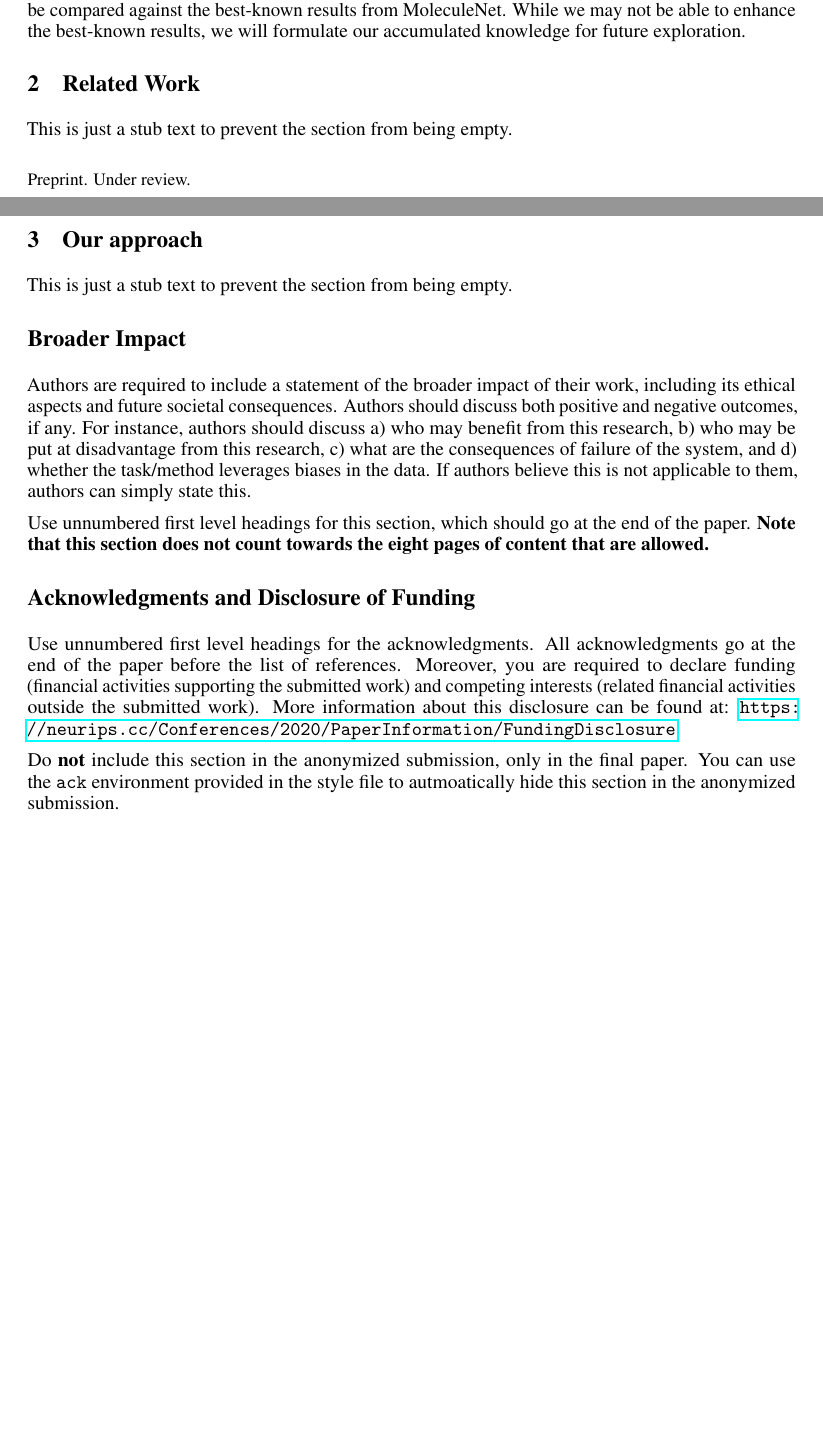
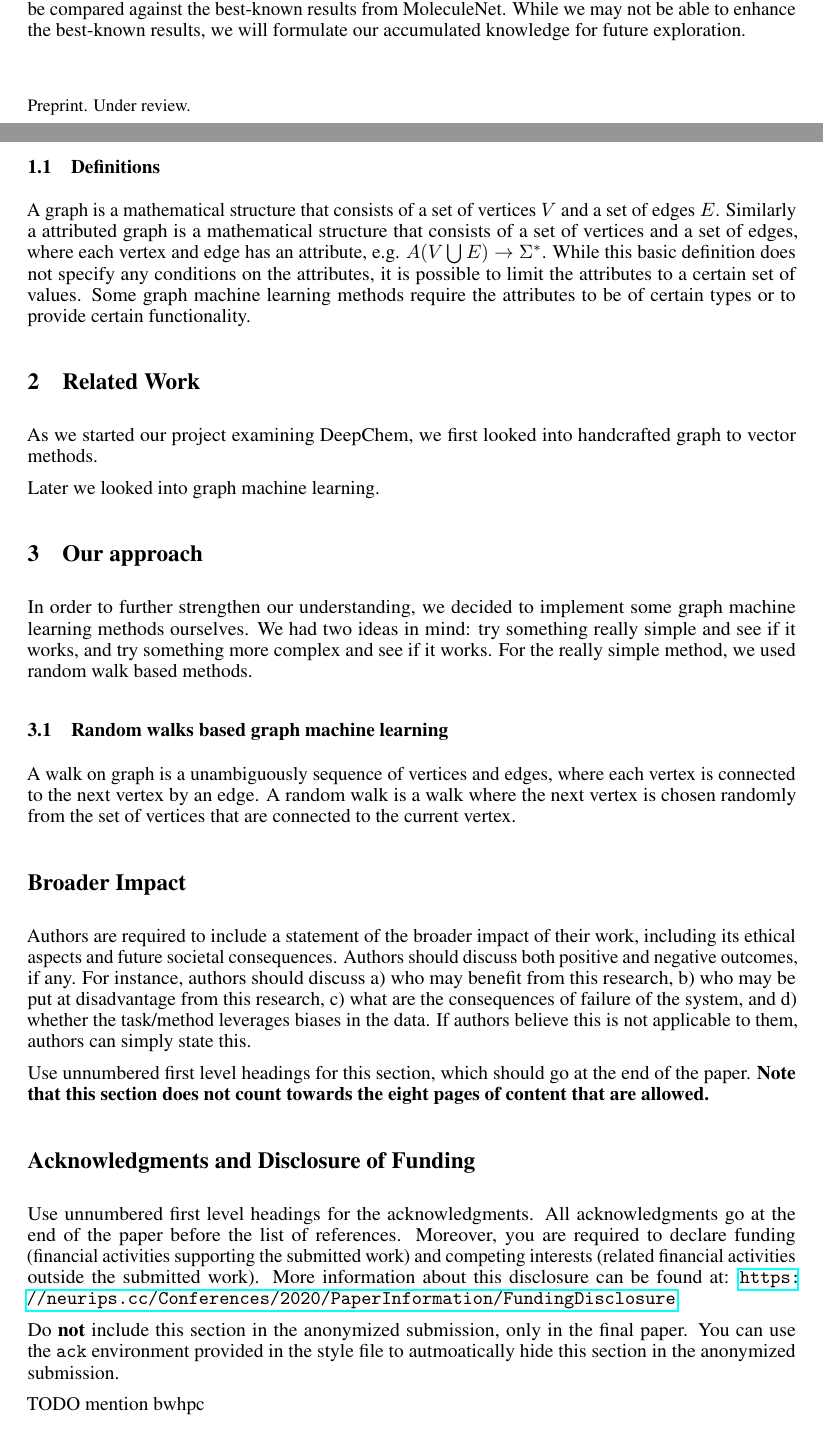
Before and after one commit to Jast38/ml-mol-sciences-report, a LaTeX paper (ml-mol-sciences-report.tex, which reads tex/border.tex, tex/introduction.tex, tex/our_approach.tex): two parts of pages 1 and 2 of 2 before the commit and two parts of pages 1 and 2 of 3 after it, joined at a grey line, cut so that both start at the same text, the shorter picture padded with empty space. Compiled offline with pdfLaTeX.

Commit message:
added content

```diff
--- a/ml-mol-sciences-report.tex
+++ b/ml-mol-sciences-report.tex
@@ -5,7 +5,7 @@
 \usepackage[preprint, nonatbib]{neurips_2020} % possible options are 'preprint' OR 'final'
 \usepackage{packages}
 
-\title{Formatting Instructions For NeurIPS 2020}
+\title{Bachelor Research Project: Graph Machine Learning}
 
 \author{%
   Jannick Stuby \\
--- a/tex/border.tex
+++ b/tex/border.tex
@@ -8,11 +8,13 @@ biases in the data. If authors believe this is not applicable to them, authors c
 Use unnumbered first level headings for this section, which should go at the end of the paper. {\bf Note that this section does not count towards the eight pages of content that are allowed.}
 
 \begin{ack}
-Use unnumbered first level headings for the acknowledgments. All acknowledgments
-go at the end of the paper before the list of references. Moreover, you are required to declare
-funding (financial activities supporting the submitted work) and competing interests (related financial activities outside the submitted work).
-More information about this disclosure can be found at: \url{https://neurips.cc/Conferences/2020/PaperInformation/FundingDisclosure}.
+    Use unnumbered first level headings for the acknowledgments. All acknowledgments
+    go at the end of the paper before the list of references. Moreover, you are required to declare
+    funding (financial activities supporting the submitted work) and competing interests (related financial activities outside the submitted work).
+    More information about this disclosure can be found at: \url{https://neurips.cc/Conferences/2020/PaperInformation/FundingDisclosure}.
 
 
-Do {\bf not} include this section in the anonymized submission, only in the final paper. You can use the \texttt{ack} environment provided in the style file to autmoatically hide this section in the anonymized submission.
+    Do {\bf not} include this section in the anonymized submission, only in the final paper. You can use the \texttt{ack} environment provided in the style file to autmoatically hide this section in the anonymized submission.
+
+    TODO mention bwhpc
 \end{ack}
--- a/tex/introduction.tex
+++ b/tex/introduction.tex
@@ -12,3 +12,10 @@ They tried a standardized approach for splitting their data, by creating more wa
 As the MoleculeNet paper was published in 2018, we try to find and use methods already used in other context but not in the paper.
 We will set up a dataset-to-metric model for each benchmark using new tools in four areas: splitters, featurizers, deep learning, and transfer learning.
 These results will be compared against the best-known results from MoleculeNet. While we may not be able to enhance the best-known results, we will formulate our accumulated knowledge for future exploration.
+
+\subsection{Definitions}
+
+A graph is a mathematical structure that consists of a set of vertices $V$ and a set of edges $E$.
+Similarly a attributed graph is a mathematical structure that consists of a set of vertices and a set of edges, where each vertex and edge has an attribute, e.g. $A(V \bigcup E) \to \Sigma^*$.
+While this basic definition does not specify any conditions on the attributes, it is possible to limit the attributes to a certain set of values.
+Some graph machine learning methods require the attributes to be of certain types or to provide certain functionality.
--- a/tex/our_approach.tex
+++ b/tex/our_approach.tex
@@ -1,3 +1,10 @@
 \section{Our approach}
 
-This is just a stub text to prevent the section from being empty.
+In order to further strengthen our understanding, we decided to implement some graph machine learning methods ourselves.
+We had two ideas in mind: try something really simple and see if it works, and try something more complex and see if it works.
+For the really simple method, we used random walk based methods.
+
+\subsection{Random walks based graph machine learning}
+
+A walk on graph is a unambiguously sequence of vertices and edges, where each vertex is connected to the next vertex by an edge.
+A random walk is a walk where the next vertex is chosen randomly from the set of vertices that are connected to the current vertex.
--- a/tex/related_work.tex
+++ b/tex/related_work.tex
@@ -1,3 +1,5 @@
 \section{Related Work}
 
-This is just a stub text to prevent the section from being empty.
+As we started our project examining DeepChem, we first looked into handcrafted graph to vector methods.
+
+Later we looked into graph machine learning.
```
